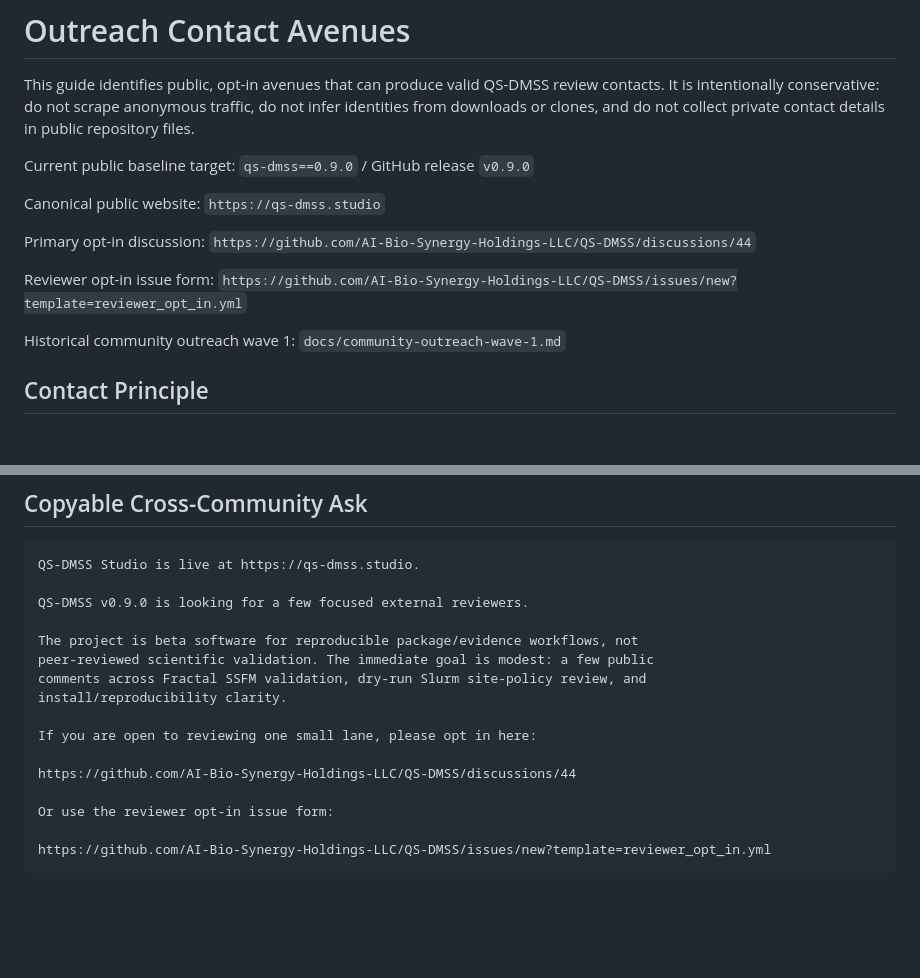
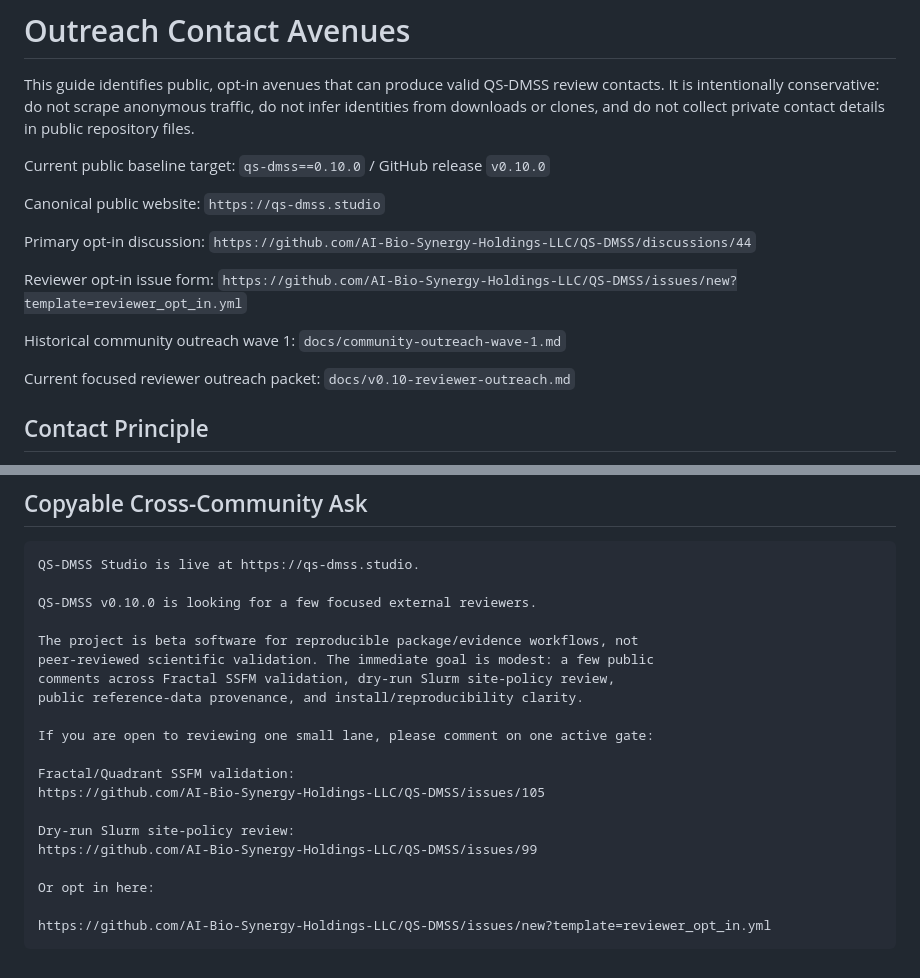
Before and after one commit to AI-Bio-Synergy-Holdings-LLC/QS-DMSS, a Markdown page: docs/outreach-contact-avenues.md, 2 parts joined by grey strips. Rendered like a GitHub page; blank space fills up the shorter version.

Commit message:
Add v0.10 reviewer outreach packet (#116)

````diff
--- a/docs/outreach-contact-avenues.md
+++ b/docs/outreach-contact-avenues.md
@@ -5,7 +5,7 @@ review contacts. It is intentionally conservative: do not scrape anonymous
 traffic, do not infer identities from downloads or clones, and do not collect
 private contact details in public repository files.
 
-Current public baseline target: `qs-dmss==0.9.0` / GitHub release `v0.9.0`
+Current public baseline target: `qs-dmss==0.10.0` / GitHub release `v0.10.0`
 
 Canonical public website:
 `https://qs-dmss.studio`
@@ -18,6 +18,9 @@ Reviewer opt-in issue form:
 
 Historical community outreach wave 1:
 `docs/community-outreach-wave-1.md`
+
+Current focused reviewer outreach packet:
+`docs/v0.10-reviewer-outreach.md`
 
 ## Contact Principle
 
@@ -165,18 +168,22 @@ ready.
 ```text
 QS-DMSS Studio is live at https://qs-dmss.studio.
 
-QS-DMSS v0.9.0 is looking for a few focused external reviewers.
+QS-DMSS v0.10.0 is looking for a few focused external reviewers.
 
 The project is beta software for reproducible package/evidence workflows, not
 peer-reviewed scientific validation. The immediate goal is modest: a few public
-comments across Fractal SSFM validation, dry-run Slurm site-policy review, and
-install/reproducibility clarity.
+comments across Fractal SSFM validation, dry-run Slurm site-policy review,
+public reference-data provenance, and install/reproducibility clarity.
 
-If you are open to reviewing one small lane, please opt in here:
+If you are open to reviewing one small lane, please comment on one active gate:
 
-https://github.com/AI-Bio-Synergy-Holdings-LLC/QS-DMSS/discussions/44
+Fractal/Quadrant SSFM validation:
+https://github.com/AI-Bio-Synergy-Holdings-LLC/QS-DMSS/issues/105
 
-Or use the reviewer opt-in issue form:
+Dry-run Slurm site-policy review:
+https://github.com/AI-Bio-Synergy-Holdings-LLC/QS-DMSS/issues/99
+
+Or opt in here:
 
 https://github.com/AI-Bio-Synergy-Holdings-LLC/QS-DMSS/issues/new?template=reviewer_opt_in.yml
 ```
````
Also changed, not shown: docs/v0.10-reviewer-outreach.md (added, +354 -0 lines).
